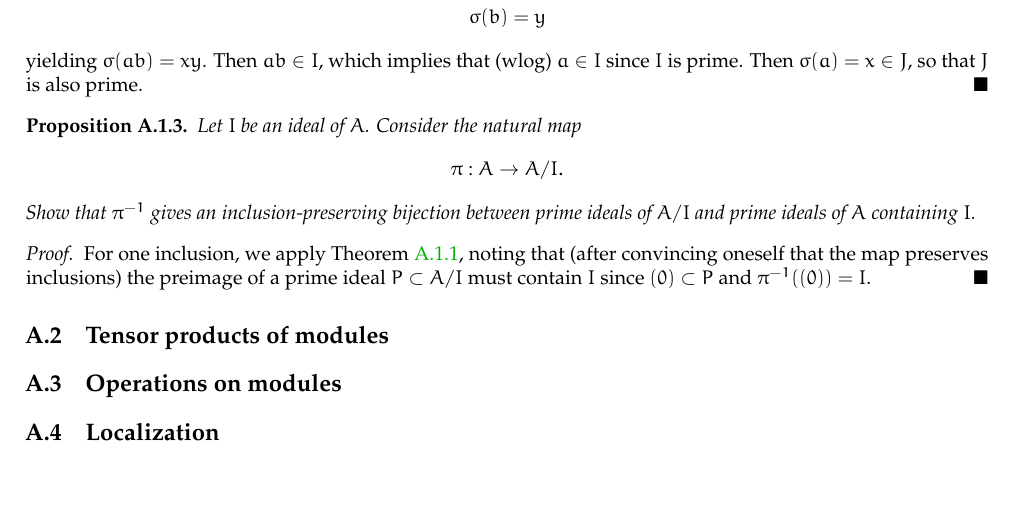
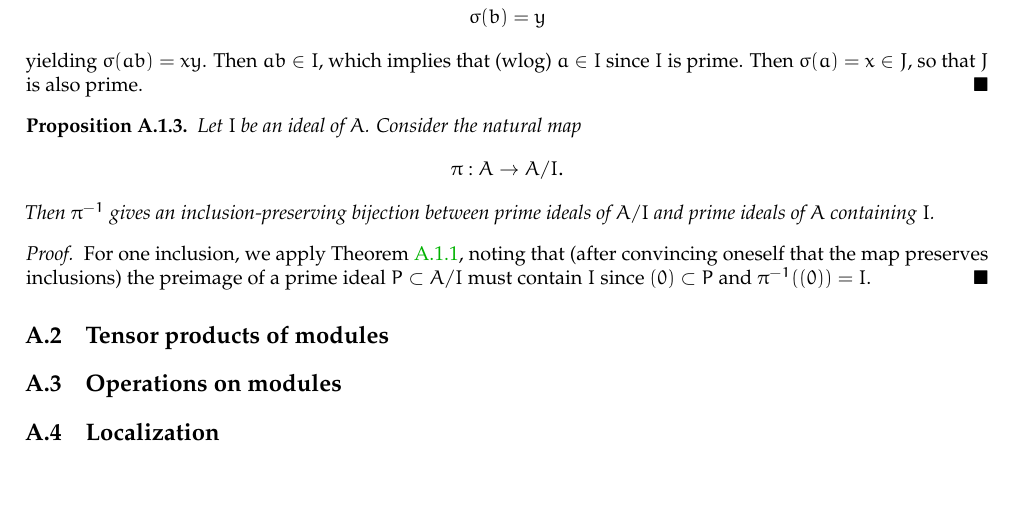
Before and after one commit to mrkgnao/arithmetic-geometry, a LaTeX thesis (main.tex, which reads chapters/commutative-algebra.tex, include/custom-preamble.tex): part of page 15 of 19, cut so that both start at the same text. Compiled offline with pdfLaTeX.

Commit message:
Finish work for 2017/07/28

```diff
--- a/chapters/commutative-algebra.tex
+++ b/chapters/commutative-algebra.tex
@@ -35,14 +35,14 @@
 \begin{prop}
   Let $I$ be an ideal of $A$. Consider the natural map
   \[\pi : A \to A/I.\]
-  Show that $\pi^{-1}$ gives an inclusion-preserving bijection between prime
+  Then $\inv\pi$ gives an inclusion-preserving bijection between prime
   ideals of $A/I$ and prime ideals of $A$ containing $I$.
 \end{prop}
 \begin{proof}
   For one inclusion, we apply \Cref{prop:preimage-of-prime-is-prime}, noting
   that (after convincing oneself that the map preserves inclusions) the preimage
   of a prime ideal $P \subset A/I$ must contain $I$ since $(0) \subset P$ and
-  $\pi^{-1}((0)) = I$.
+  $\inv\pi((0)) = I$.
 \end{proof}
 
 \section{Tensor products of modules}
--- a/include/custom-preamble.tex
+++ b/include/custom-preamble.tex
@@ -164,3 +164,6 @@
 \newcommand{\ringOfDualNumbersOver}[1]{{#1}[\epsilon]/(\epsilon^2)}
 \newcommand{\ringOfDualNumbersOverk}[0]{\ringOfDualNumbersOver{k}}
 \let\dualk\ringOfDualNumbersOverk
+
+\newcommand{\inverse}[1]{{#1}^{-1}}
+\let\inv\inverse
```
Also changed, not shown: main.pdf, chapters/commutative-algebra.tex (2 more changed lines).
